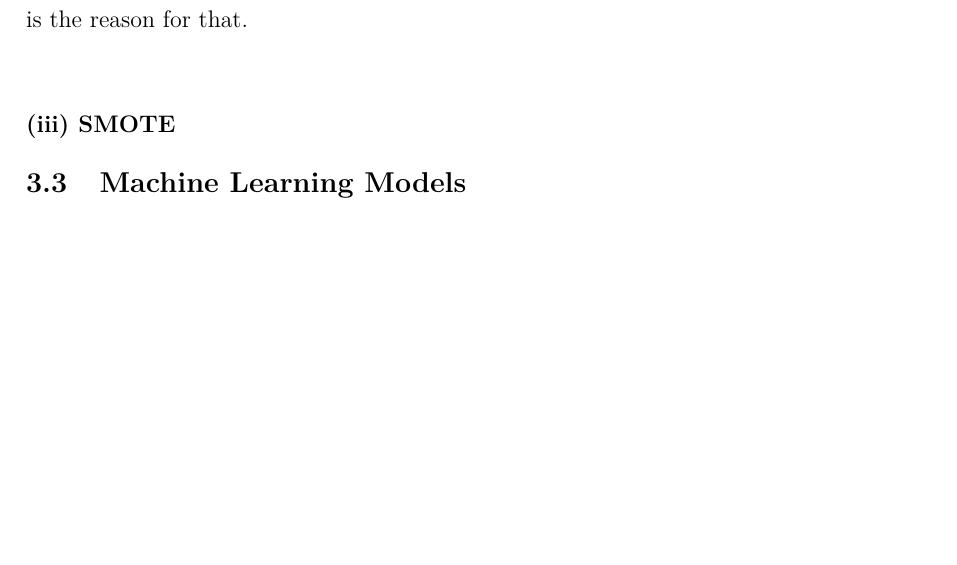
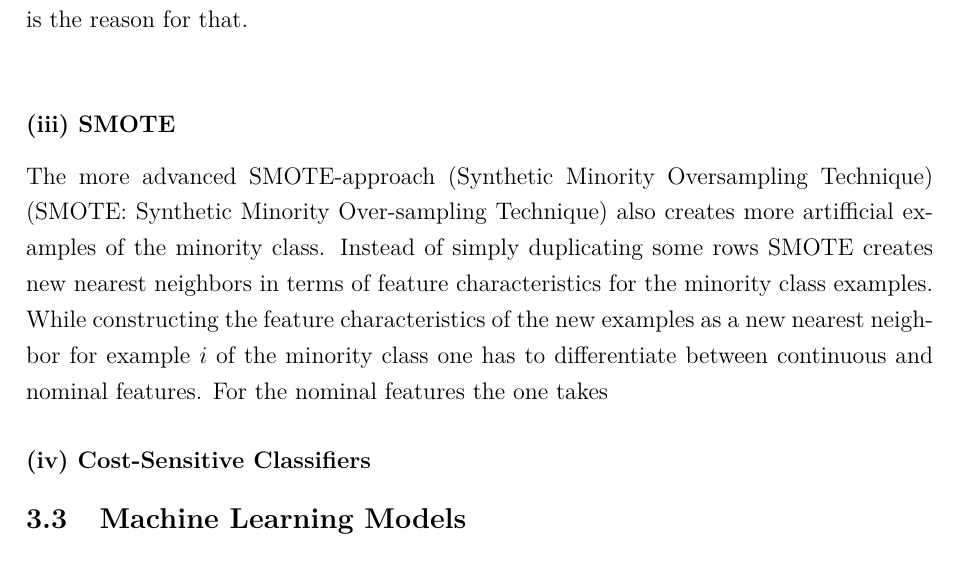
Before and after one commit to abdumaa/master_thesis_churn_modelling, a LaTeX thesis (tex/thesis.tex): part of page 8 of 9, cut so that both start at the same text, the shorter picture padded with empty space. Compiled offline with pdfLaTeX.

Commit message:
Hadnling class imbalance v2

```diff
--- a/tex/thesis.tex
+++ b/tex/thesis.tex
@@ -284,6 +284,13 @@ is the reason for that. \\
 
 \subsubsection*{(iii) SMOTE}
 
+The more advanced SMOTE-approach (Synthetic Minority Oversampling Technique) (SMOTE: Synthetic Minority Over-sampling Technique) also creates more artifficial examples of
+the minority class. Instead of simply duplicating some rows SMOTE creates new nearest neighbors in terms of feature characteristics for the minority class examples. \\
+While constructing the feature characteristics of the new examples as a new nearest neighbor for example $i$ of the minority class one has to differentiate between continuous and nominal features. For the nominal features the one takes
+
+
+\subsubsection*{(iv) Cost-Sensitive Classifiers}
+
 \subsection{Machine Learning Models} \par
 
 \subsection{Model Evaluation Metrics} \par
```
Also changed, not shown: 1 other file.
